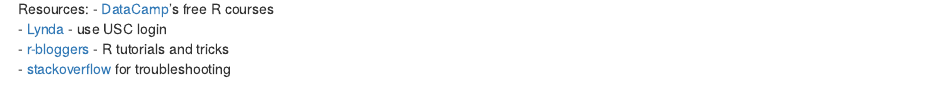
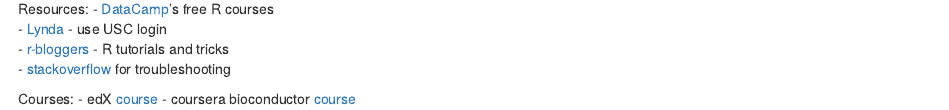
Before and after one commit to usc-bisc-480/intro_data_analysis, an R Markdown document (getting_started.Rmd): the page in a window 1100 px wide, from 3470 px down. Rendered offline with R 4.5, knitr and Pandoc, with nearby package versions; code that draws random numbers runs with fixed seeds of ours.

Commit message:
Update getting_started.Rmd

```diff
--- a/getting_started.Rmd
+++ b/getting_started.Rmd
@@ -164,3 +164,7 @@
 - [Lynda](http://itservices.usc.edu/lynda) - use USC login
 - [r-bloggers](http://www.r-bloggers.com) - R tutorials and tricks
 - [stackoverflow](http://stackoverflow.com/questions/tagged/r) for troubleshooting
+
+Courses:
+- edX [course](https://www.edx.org/course/data-analysis-life-sciences-1-statistics-harvardx-ph525-1x)
+- coursera bioconductor [course](https://www.coursera.org/learn/bioconductor)
```
